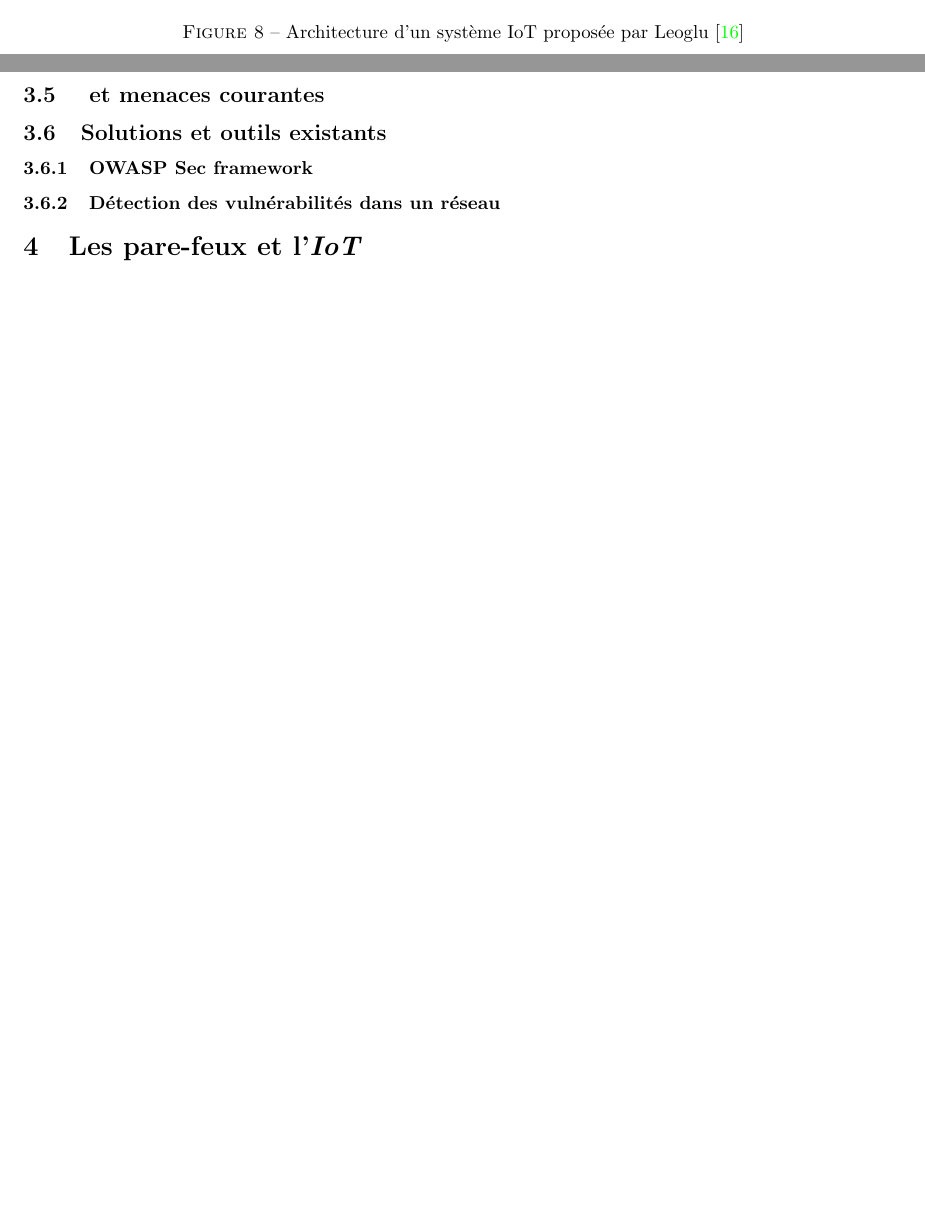
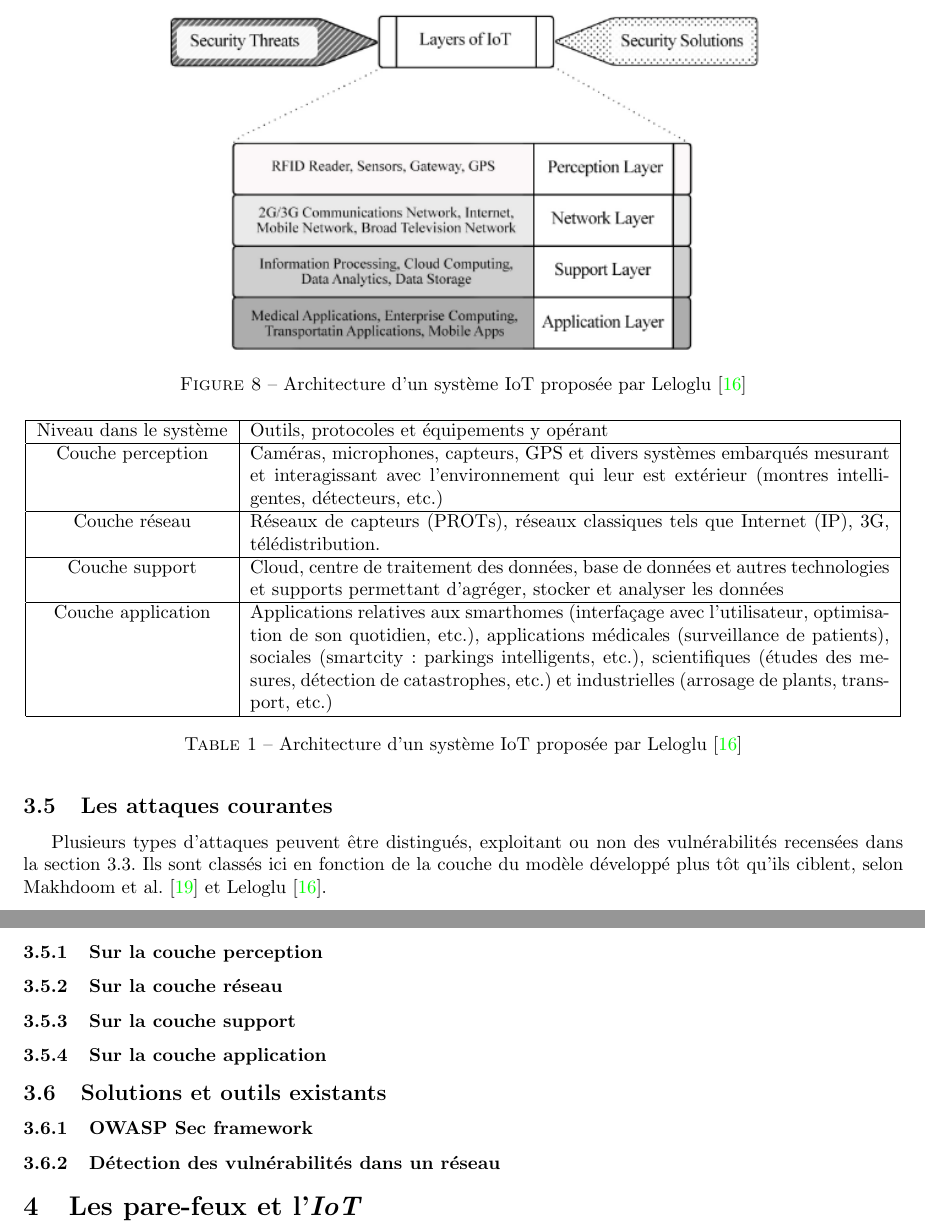
Before and after one commit to RemDec/projet_MAB1-Firewall_for_IoT, a LaTeX document (Rapport_Q1/rapport_projet_MAB1.tex): two parts of pages 22 and 23 of 24 before the commit and two parts of pages 23 and 24 of 25 after it, joined at a grey line, cut so that both start at the same text, the shorter picture padded with empty space. Compiled offline with pdfLaTeX.

Commit message:
IoT and sec layers

```diff
--- a/Rapport_Q1/rapport_projet_MAB1.tex
+++ b/Rapport_Q1/rapport_projet_MAB1.tex
@@ -578,12 +594,42 @@ Leoglu propose dans \cite{Leloglu2017} un travail de synthèse sur base de plusi
 \begin{figure}[!h]
 \centering
 \includegraphics[scale=0.65]{layers_IoT.png}
-\caption{Architecture d'un système IoT proposée par Leoglu \cite{Leloglu2017}}
-\label{sm_class}
+\caption{Architecture d'un système IoT proposée par Leloglu \cite{Leloglu2017}}
+\label{prov}
 \end{figure}
 
+\begin{table}[!ht]
+    \center
+    \begin{tabular}[b]{|c|p{12cm}|}
+    \hline
+		Niveau dans le système &  Outils, protocoles et équipements y opérant\\
+	\hline
+Couche perception & Caméras, microphones, capteurs, GPS et divers systèmes embarqués mesurant et interagissant avec l'environnement qui leur est extérieur (montres intelligentes, détecteurs, etc.)\\
+	\hline
+Couche réseau & Réseaux de capteurs (PROTs), réseaux classiques tels que Internet (IP), 3G, télédistribution.\\
+	\hline
+Couche support & Cloud, centre de traitement des données, base de données et autres technologies et supports permettant d’agréger, stocker et analyser les données\\
+	\hline
+Couche application & Applications relatives aux smarthomes (interfaçage avec l'utilisateur, optimisation de son quotidien, etc.), applications médicales (surveillance de patients), sociales (smartcity : parkings intelligents, etc.), scientifiques (études des mesures, détection de catastrophes, etc.) et industrielles (arrosage de plants, transport, etc.)\\
+  \hline
+    \end{tabular}
+    \caption{Architecture d'un système IoT proposée par Leloglu \cite{Leloglu2017}}
+\end{table}
 
-\subsection{ et menaces courantes}
+\todo{Schema d'un exemple avec corresp des couches basé sur \cite{Wind2015}}
+
+\subsection{Les attaques courantes}
+
+Plusieurs types d'attaques peuvent être distingués, exploitant ou non des vulnérabilités recensées dans la \wordlink{vuln_IoT}{section}. Ils sont classés ici en fonction de la couche du modèle développé plus tôt qu'ils ciblent, selon Makhdoom et al. \cite{Makhdoom2018} et Leloglu \cite{Leloglu2017}.
+
+\subsubsection{Sur la couche perception}
+
+\subsubsection{Sur la couche réseau}
+
+\subsubsection{Sur la couche support}
+
+\subsubsection{Sur la couche application}
+
 
 \subsection{Solutions et outils existants}
 
```
Also changed, not shown: Rapport_Q1/articles.bib (+11 -0 lines), Rapport_Q1/rapport_projet_MAB1.bbl, Rapport_Q1/rapport_projet_MAB1.pdf, Rapport_Q1/rapport_projet_MAB1.tex (22 more changed lines), 7 other files.
